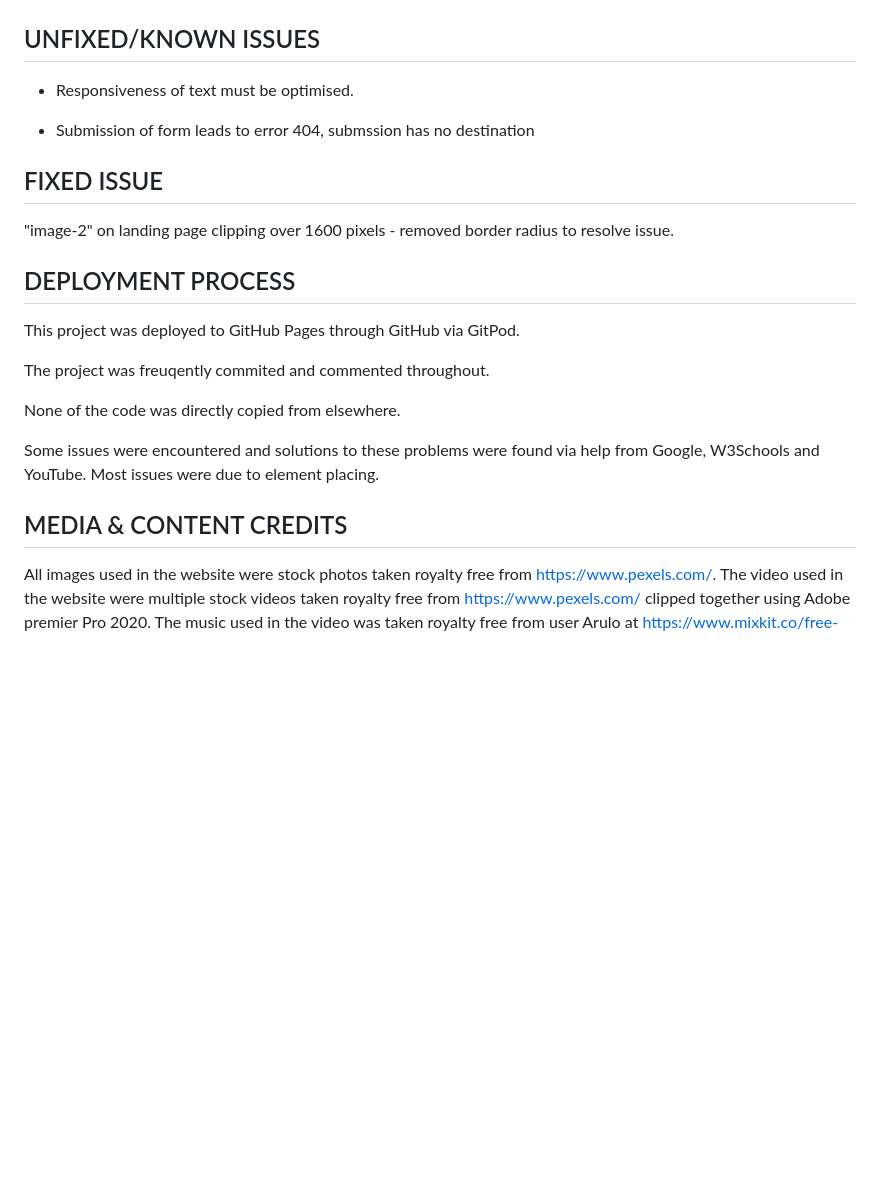
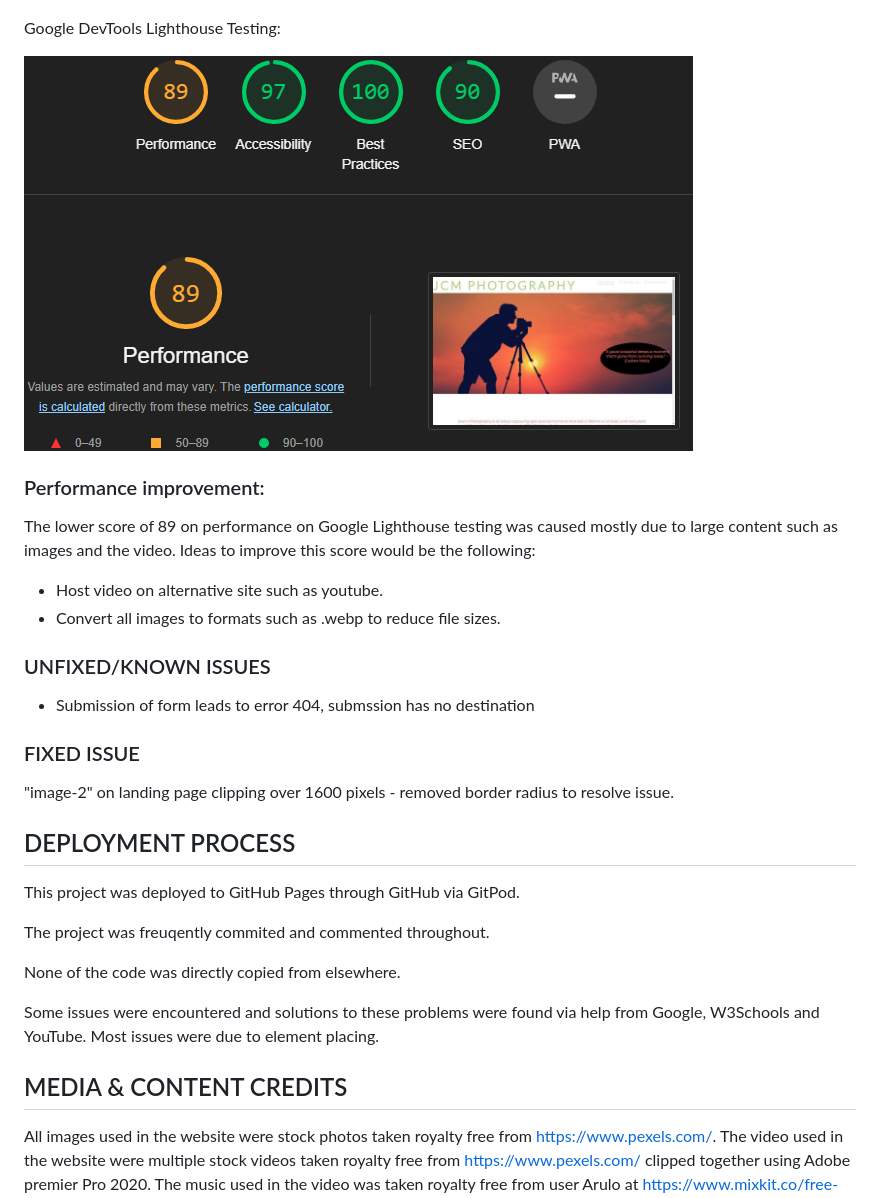
Before and after one commit to JamieCollins/Project-1, a Markdown page: README.md, the part around the change. Drawn GitHub-style; pictures changed too: assets/images/Lighthouse-scores.png (added); blank space fills up the shorter version.

```diff
--- a/README.md
+++ b/README.md
@@ -71,13 +71,21 @@ CSS testing: The .css file passed validation with no errors.
 
 ![CSS validation](assets/images/css-validator.png?raw=true "CSS")
 
-## UNFIXED/KNOWN ISSUES
+Google DevTools Lighthouse Testing:
 
-* Responsiveness of text must be optimised.
+![Lighthouse](assets/images/Lighthouse-scores.png?raw=true "Lighthouse")
+
+### Performance improvement:
+The lower score of 89 on performance on Google Lighthouse testing was caused mostly due to large content such as images and the video.
+Ideas to improve this score would be the following:
+* Host video on alternative site such as youtube.
+* Convert all images to formats such as .webp to reduce file sizes.
+
+### UNFIXED/KNOWN ISSUES
 
 * Submission of form leads to error 404, submssion has no destination
 
-## FIXED ISSUE
+### FIXED ISSUE
 
 "image-2" on landing page clipping over 1600 pixels - removed border radius to resolve issue.
 
@@ -91,7 +99,7 @@ None of the code was directly copied from elsewhere.
 
 Some issues were encountered and solutions to these problems were found via help from Google, W3Schools and YouTube. Most issues were due to element placing.
 
-## MEDIA & CONTENT CREDITS
+##  MEDIA & CONTENT CREDITS
 
 All images used in the website were stock photos taken royalty free from https://www.pexels.com/.
 The video used in the website were multiple stock videos taken royalty free from https://www.pexels.com/ clipped together using Adobe premier Pro 2020.
```
Also changed, not shown: assets/images/image-2.jpg (deleted), 4 other files.
